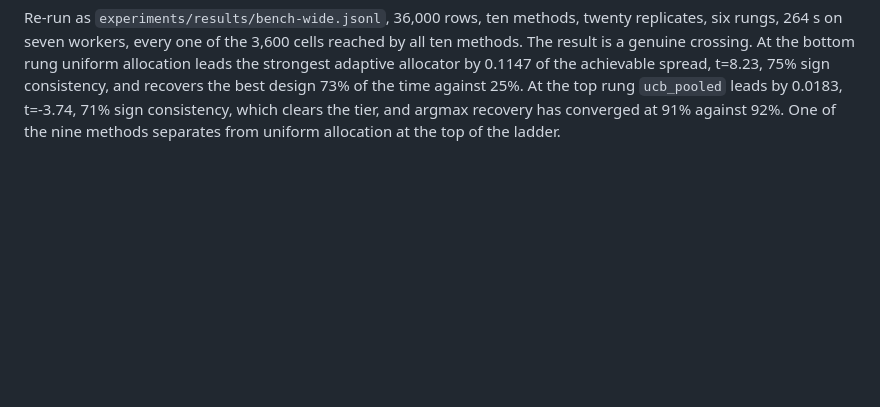
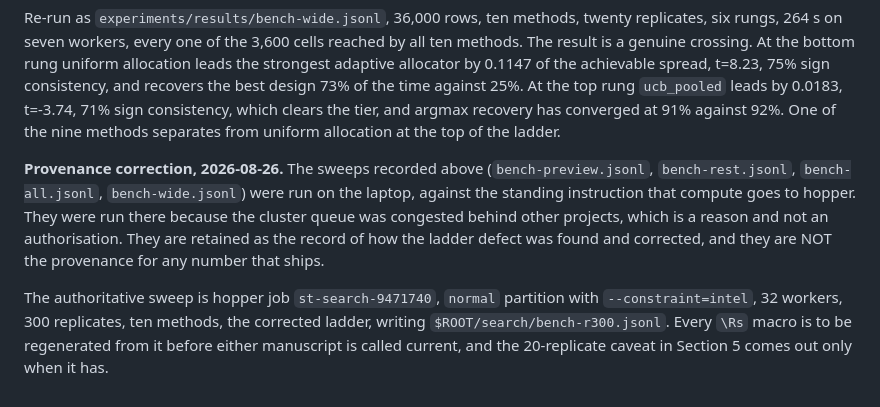
Before and after one commit to VadimSokolov/sandtable, a Markdown page: experiments/empirical.md, the part around the change. GitHub-like rendering; blank space fills up the shorter version.

Commit message:
Move the sweep back to hopper and record the provenance correction.
The earlier sweeps ran on the laptop against a standing instruction. Queue
congestion was the reason and not an authorisation. They stay as the record of
how the ladder defect was found; they are not provenance for anything that
ships. The authoritative run is st-search-9471740 at 300 replicates on
normal,intel.

Claude-Session: https://claude.ai/code/session_01Bd9fhKgfCxNhqQ4E1o4tCp

```diff
--- a/experiments/empirical.md
+++ b/experiments/empirical.md
@@ -2102,3 +2102,15 @@ by 0.1147 of the achievable spread, t=8.23, 75% sign consistency, and recovers t
 of the time against 25%. At the top rung `ucb_pooled` leads by 0.0183, t=-3.74, 71% sign
 consistency, which clears the tier, and argmax recovery has converged at 91% against 92%. One of the
 nine methods separates from uniform allocation at the top of the ladder.
+
+**Provenance correction, 2026-08-26.** The sweeps recorded above
+(`bench-preview.jsonl`, `bench-rest.jsonl`, `bench-all.jsonl`, `bench-wide.jsonl`) were run on the
+laptop, against the standing instruction that compute goes to hopper. They were run there because
+the cluster queue was congested behind other projects, which is a reason and not an authorisation.
+They are retained as the record of how the ladder defect was found and corrected, and they are NOT
+the provenance for any number that ships.
+
+The authoritative sweep is hopper job `st-search-9471740`, `normal` partition with
+`--constraint=intel`, 32 workers, 300 replicates, ten methods, the corrected ladder, writing
+`$ROOT/search/bench-r300.jsonl`. Every `\Rs` macro is to be regenerated from it before either
+manuscript is called current, and the 20-replicate caveat in Section 5 comes out only when it has.
```
